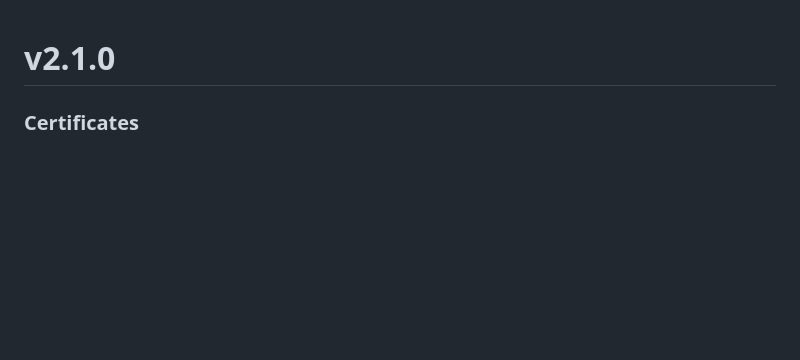
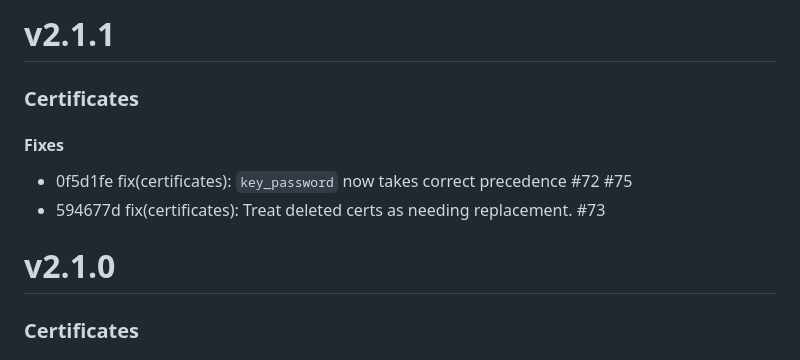
Before and after one commit to keyfactor-pub/terraform-provider-keyfactor, a Markdown page: CHANGELOG.md, the part around the change. Drawn GitHub-style; blank space fills up the shorter version.

Commit message:
chore(docs): Update CHANGELOG.md

```diff
--- a/CHANGELOG.md
+++ b/CHANGELOG.md
@@ -1,3 +1,10 @@
+# v2.1.1
+### Certificates
+
+#### Fixes
+* 0f5d1fe fix(certificates): `key_password` now takes correct precedence #72 #75
+* 594677d fix(certificates): Treat deleted certs as needing replacement. #73
+
 # v2.1.0
 ### Certificates
 
```
